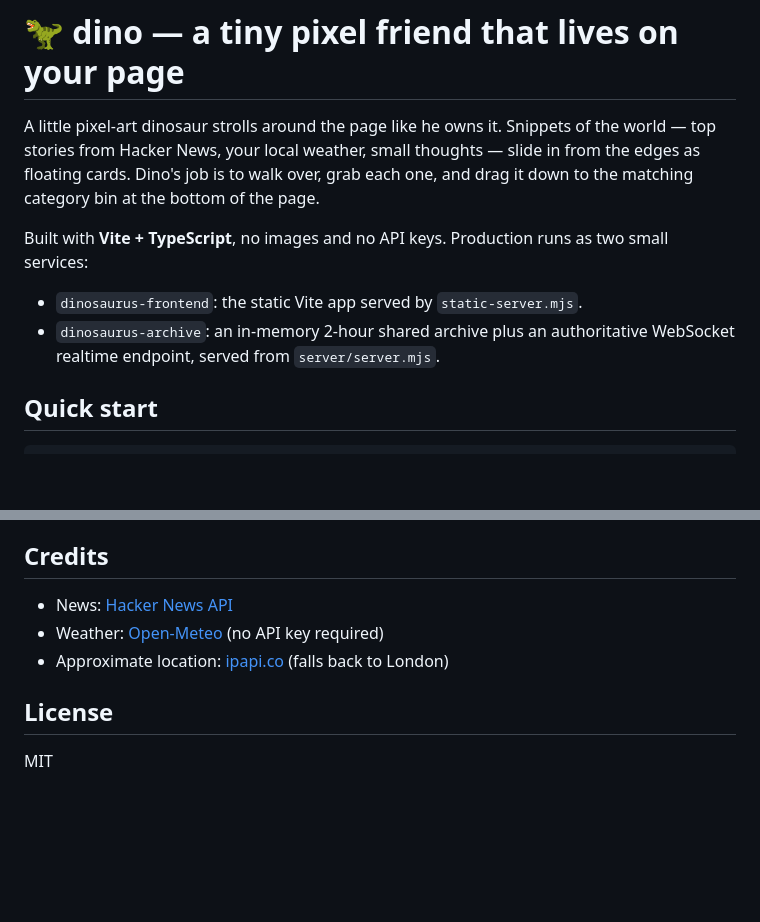
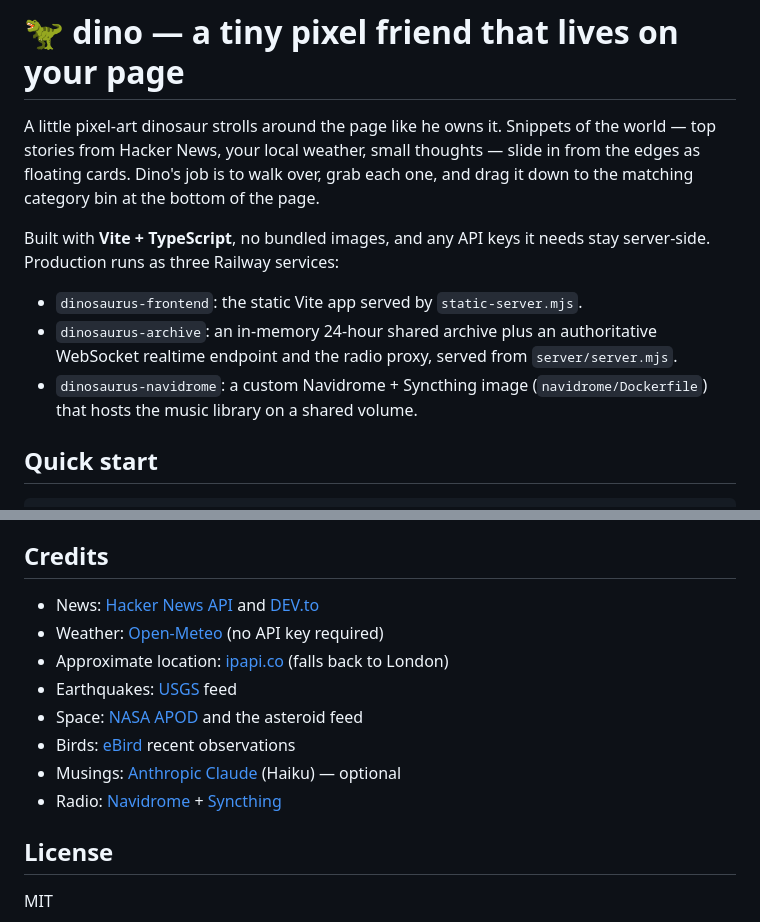
Before and after one commit to nomideusz/dinosaurus, a Markdown page: README.md, 2 parts joined by grey strips. GitHub-like rendering; blank space fills up the shorter version.

```diff
--- a/README.md
+++ b/README.md
@@ -6,12 +6,15 @@ thoughts — slide in from the edges as floating cards. Dino's job is to walk
 over, grab each one, and drag it down to the matching category bin at the
 bottom of the page.
 
-Built with **Vite + TypeScript**, no images and no API keys. Production runs as
-two small services:
+Built with **Vite + TypeScript**, no bundled images, and any API keys it
+needs stay server-side. Production runs as three Railway services:
 
 - `dinosaurus-frontend`: the static Vite app served by `static-server.mjs`.
-- `dinosaurus-archive`: an in-memory 2-hour shared archive plus an
-  authoritative WebSocket realtime endpoint, served from `server/server.mjs`.
+- `dinosaurus-archive`: an in-memory 24-hour shared archive plus an
+  authoritative WebSocket realtime endpoint and the radio proxy, served
+  from `server/server.mjs`.
+- `dinosaurus-navidrome`: a custom Navidrome + Syncthing image
+  (`navidrome/Dockerfile`) that hosts the music library on a shared volume.
 
 ## Quick start
 
@@ -135,9 +167,14 @@ his own, mixed in with everything else.
 
 ## Credits
 
-- News: [Hacker News API](https://github.com/HackerNews/API)
+- News: [Hacker News API](https://github.com/HackerNews/API) and [DEV.to](https://dev.to/api)
 - Weather: [Open-Meteo](https://open-meteo.com/) (no API key required)
 - Approximate location: [ipapi.co](https://ipapi.co/) (falls back to London)
+- Earthquakes: [USGS](https://earthquake.usgs.gov/fdsnws/event/1/) feed
+- Space: [NASA APOD](https://api.nasa.gov/) and the asteroid feed
+- Birds: [eBird](https://documenter.getpostman.com/view/664302/S1ENwy59) recent observations
+- Musings: [Anthropic Claude](https://www.anthropic.com/) (Haiku) — optional
+- Radio: [Navidrome](https://www.navidrome.org/) + [Syncthing](https://syncthing.net/)
 
 ## License
 
```
Also changed, not shown: other parts of README.md (+38 -9 lines).
